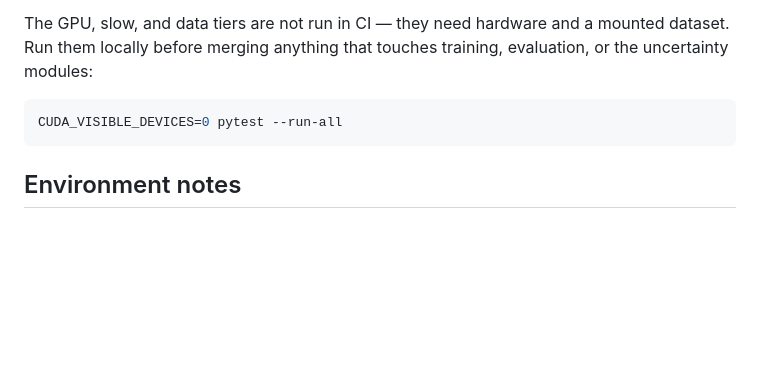
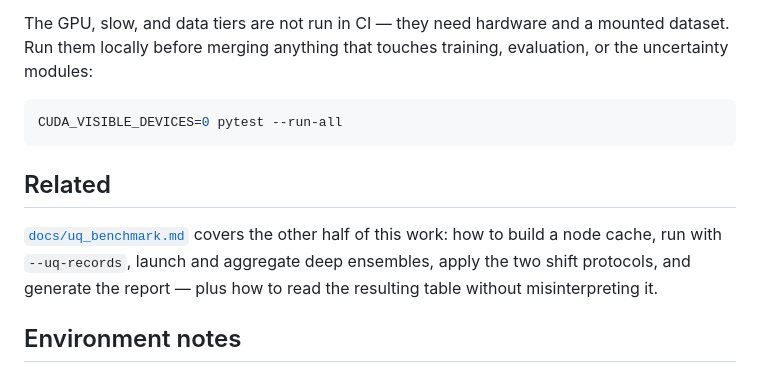
Before and after one commit to Hachimocho/GRIFT, a Markdown page: docs/testing.md, the part around the change. GitHub-like rendering; blank space fills up the shorter version.

````diff
--- a/docs/testing.md
+++ b/docs/testing.md
@@ -150,6 +150,13 @@ or the uncertainty modules:
 CUDA_VISIBLE_DEVICES=0 pytest --run-all
 ```
 
+## Related
+
+[`docs/uq_benchmark.md`](uq_benchmark.md) covers the other half of this work: how to
+build a node cache, run with `--uq-records`, launch and aggregate deep ensembles, apply
+the two shift protocols, and generate the report — plus how to read the resulting table
+without misinterpreting it.
+
 ## Environment notes
 
 - **`pytest` was absent from every environment that had torch.** It is now in
````
Also changed, not shown: docs/uq_benchmark.md (added, +184 -0 lines).
